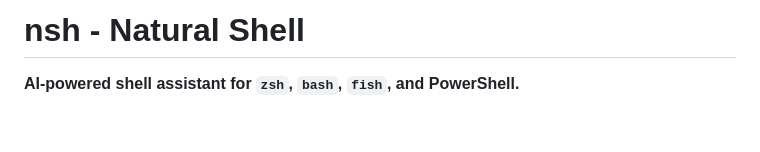
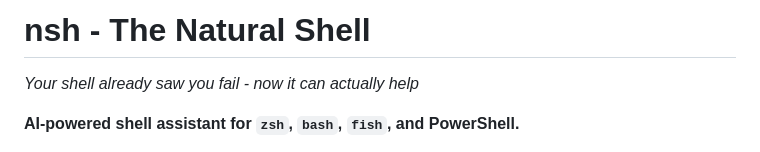
Before and after one commit to fluffypony/nsh, a Markdown page: README.md, the part around the change. Rendered like a GitHub page; blank space fills up the shorter version.

Commit message:
Add tagline to readme

```diff
--- a/README.md
+++ b/README.md
@@ -1,4 +1,6 @@
-# nsh - Natural Shell
+# nsh - The Natural Shell
+
+*Your shell already saw you fail - now it can actually help*
 
 **AI-powered shell assistant for `zsh`, `bash`, `fish`, and PowerShell.**
 
```
